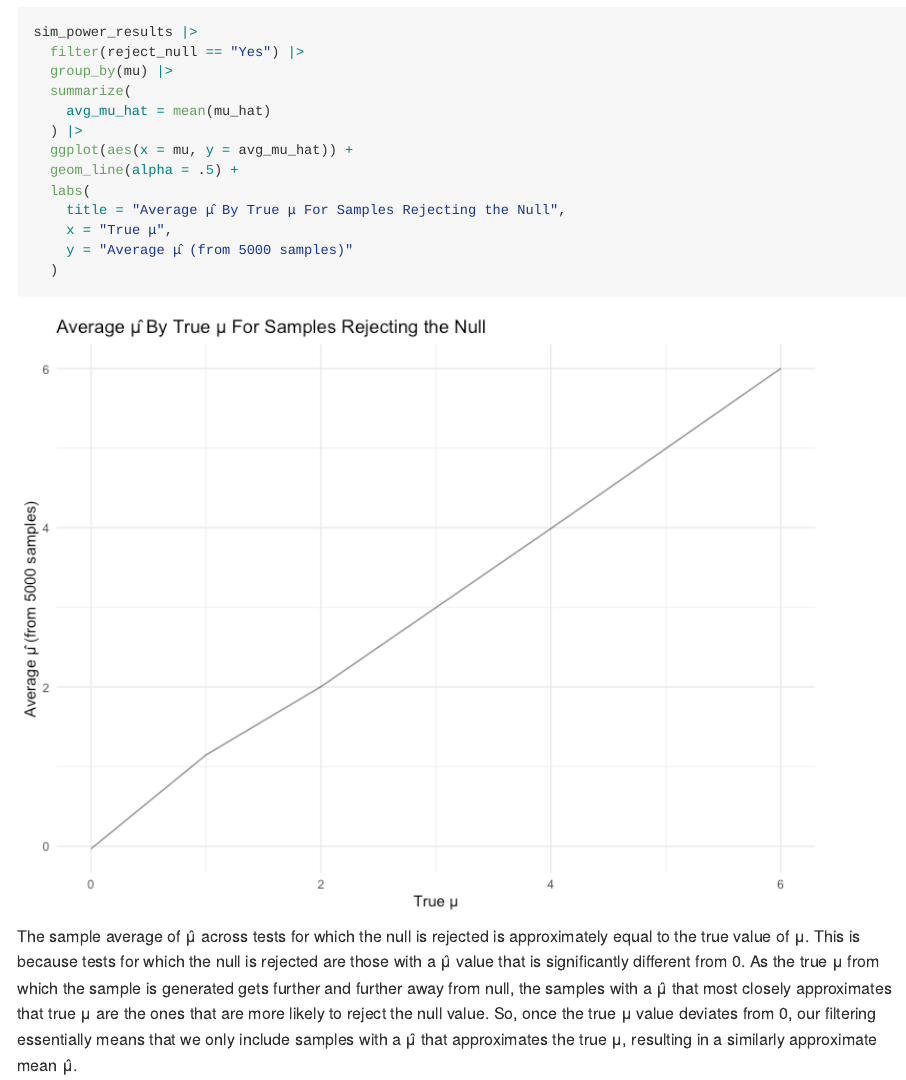
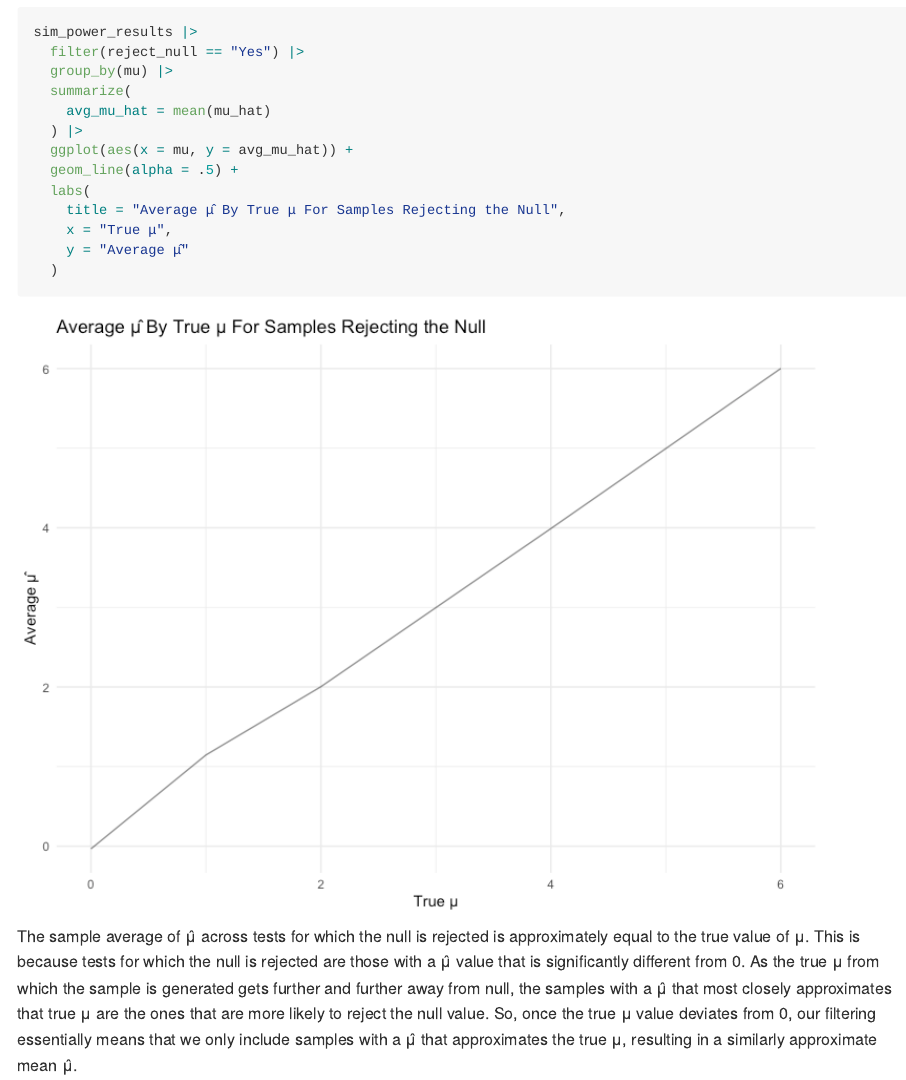
Before and after one commit to er-murphy/p8105_hw5_erm2195, an R Markdown document (p8105_hw5_erm2195.Rmd): the page in a window 1100 px wide, from 12020 px down. The pictures show the output file p8105_hw5_erm2195.md that the author committed with the source, drawn offline in the style of GitHub.

Commit message:
Made some final small adjustments to plot labels in problem 3

````diff
--- a/p8105_hw5_erm2195.Rmd
+++ b/p8105_hw5_erm2195.Rmd
@@ -288,7 +288,7 @@ sim_power_results |>
   labs(
     title = "Average μ̂ By True μ For Samples Rejecting the Null",
     x = "True μ",
-    y = "Average μ̂ (from 5000 samples)"
+    y = "Average μ̂"
   )
 
 ```
````
Also changed, not shown: p8105_hw5_erm2195.md, p8105_hw5_erm2195_files/figure-gfm/unnamed-chunk-14-1.png.
